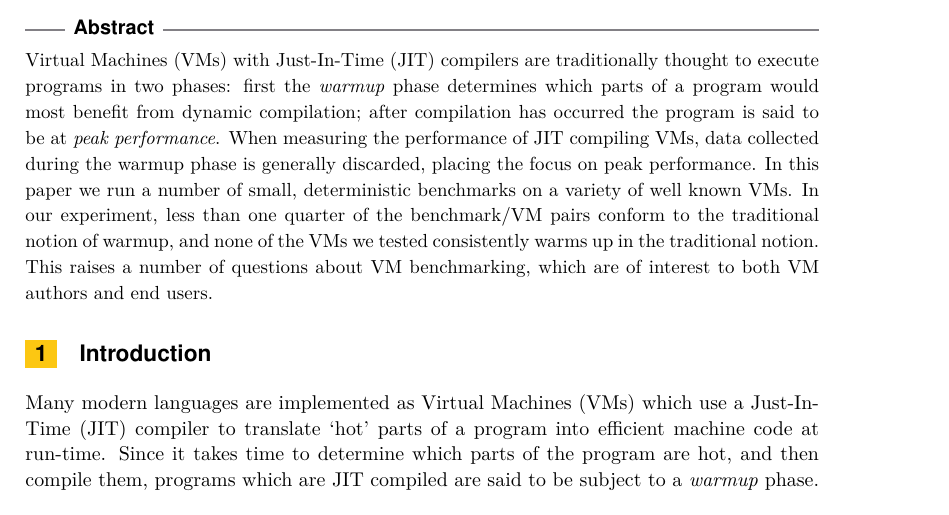
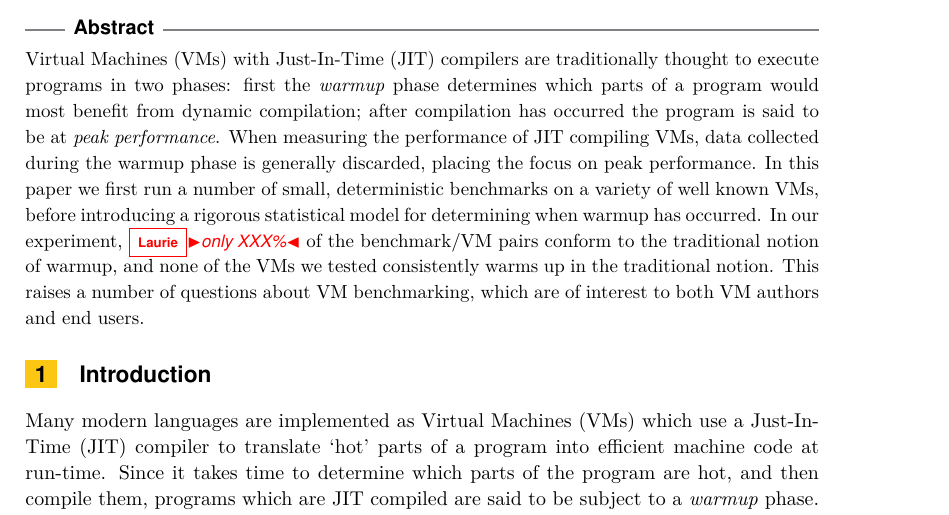
Before and after one commit to softdevteam/warmup_paper, a LaTeX paper (warmup.tex): part of page 1 of 15, cut so that both start at the same text. Compiled offline with pdfLaTeX.

Commit message:
Tweak the abstract a bit.

```diff
--- a/warmup.tex
+++ b/warmup.tex
@@ -87,9 +87,10 @@ parts of a program would most benefit from dynamic compilation; after
 compilation has occurred the program is said to be at \emph{peak performance}.
 When measuring the performance of JIT compiling VMs, data collected
 during the warmup phase is generally discarded, placing the focus on peak
-performance. In this paper we run a number of small,
-deterministic benchmarks on a variety of well known VMs. In our experiment,
-less than one quarter of the benchmark/VM pairs conform to
+performance. In this paper we first run a number of small,
+deterministic benchmarks on a variety of well known VMs, before introducing
+a rigorous statistical model for determining when warmup has occurred.
+In our experiment, \laurie{only XXX\%} of the benchmark/VM pairs conform to
 the traditional notion of warmup, and none of the
 VMs we tested consistently warms up in the traditional notion. This raises
 a number of questions about VM benchmarking, which are of interest to
```
